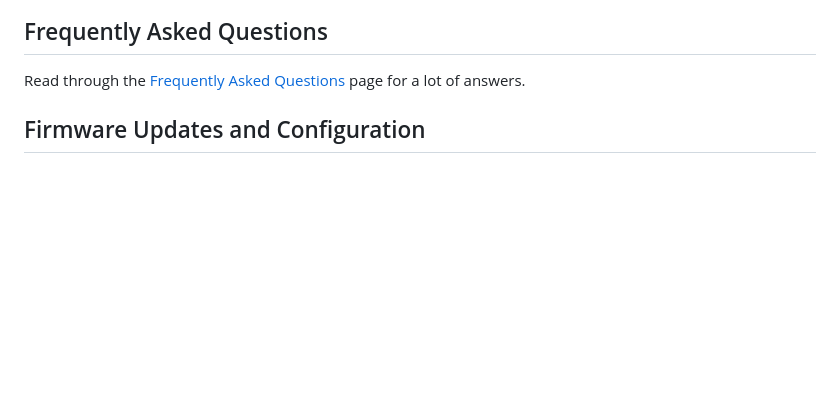
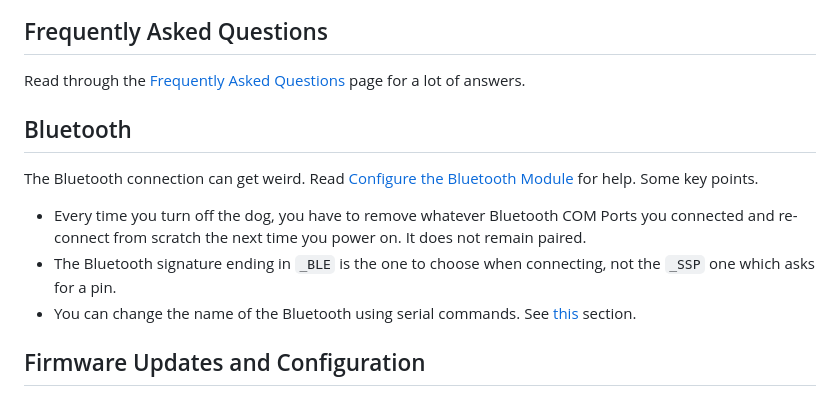
Before and after one commit to segunak/stem-education, a Markdown page: petoi-bittle/documentation/general-info.md, the part around the change. GitHub-like rendering; blank space fills up the shorter version.

Commit message:
more docs

```diff
--- a/petoi-bittle/documentation/general-info.md
+++ b/petoi-bittle/documentation/general-info.md
@@ -19,6 +19,14 @@ To setup the Petoi Bittle make sure you can connect to and upload/update firmwar
 ## Frequently Asked Questions
 
 Read through the [Frequently Asked Questions](https://docs.petoi.com/technical-support/faq-frequently-asked-questions) page for a lot of answers.
+
+## Bluetooth
+
+The Bluetooth connection can get weird. Read [Configure the Bluetooth Module](https://docs.petoi.com/communication-modules/dual-mode-bluetooth#configure-the-bluetooth-module) for help. Some key points.
+
+* Every time you turn off the dog, you have to remove whatever Bluetooth COM Ports you connected and re-connect from scratch the next time you power on. It does not remain paired.
+* The Bluetooth signature ending in `_BLE` is the one to choose when connecting, not the `_SSP` one which asks for a pin.
+* You can change the name of the Bluetooth using serial commands. See [this](#firmware-updates-and-configuration) section.
 
 ## Firmware Updates and Configuration
 
```
